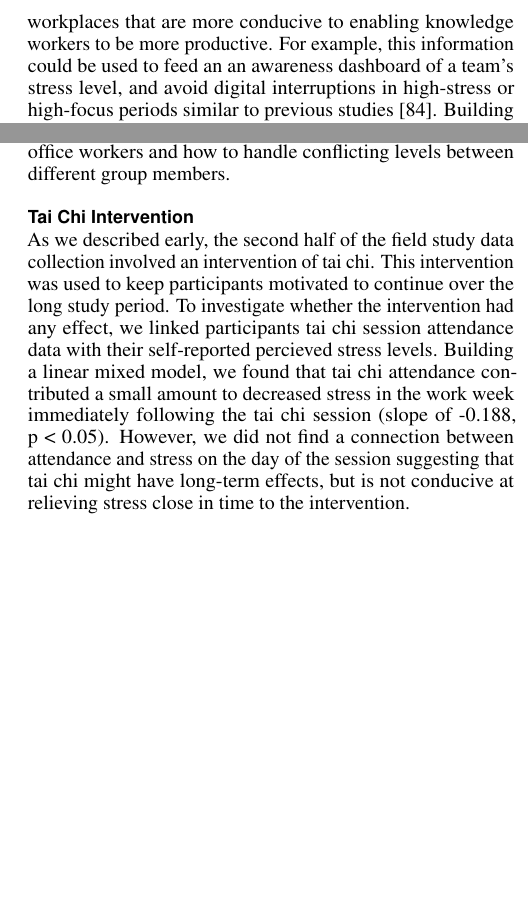
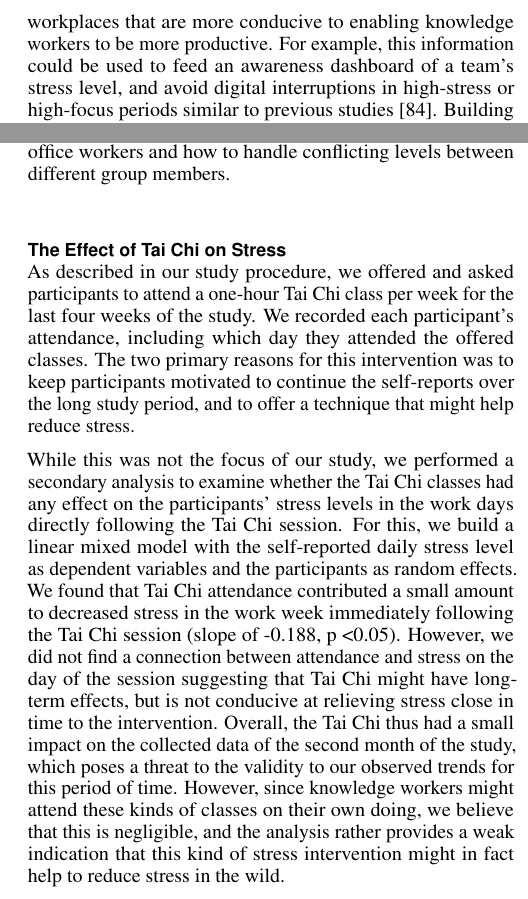
Before and after one commit to mausotog/BiometricsStudy, a LaTeX document (bioPrediction_Main.tex, which reads bp_discussion.tex): two parts of the columns of page 9 of 13 before the commit and two parts of the columns of page 9 of 14 after it, joined at a grey line, cut so that both start at the same text, the shorter picture padded with empty space. Compiled offline with pdfLaTeX.

Commit message:
no message

```diff
--- a/bp_discussion.tex
+++ b/bp_discussion.tex
@@ -19,8 +19,7 @@ workplace, e.g. confrontation between co-workers. Building an
 understanding of stress and focus over time and in the moment
 could also help create workplaces that are more conducive
 to enabling knowledge workers to be more productive. For example,
-this information could be used to feed an
- an awareness dashboard of a team's stress level,
+this information could be used to feed an awareness dashboard of a team's stress level,
 and avoid digital interruptions in high-stress or high-focus periods
 similar to previous studies~\cite{zuger2017reducing}.  Building
 an understanding of awakeness and focus could also enable the creation
@@ -56,19 +55,14 @@ to handle conflicting levels between different group members.
 %% goal of recognizing their stress, awakeness, and focus levels in an uninvasive
 %% and automatic manner. e
 
-\subsection{Tai Chi Intervention}
-As we described early, the second half of the field study data
-collection involved an intervention of tai chi. This intervention was
-used to keep participants motivated to continue over the long study
-period.  To investigate whether the intervention had any effect, we
-linked participants tai chi session attendance data with their
-self-reported percieved stress levels. Building a linear mixed model, we found that tai chi
-attendance contributed a small amount to decreased stress in the work
-week immediately following the tai chi session (slope of -0.188, p <
-0.05). However, we did not find a connection between attendance and
-stress on the day of the session suggesting that tai chi might have
-long-term effects, but is not conducive at relieving stress close
-in time to the intervention.
+\subsection{The Effect of Tai Chi on Stress}
+As described in our study procedure, we offered and asked participants to attend a one-hour Tai Chi class per week for the last four weeks of the study. We recorded each participant's attendance, including which day they attended the offered classes. The two primary reasons for this intervention was to keep participants motivated to continue the self-reports over the long study period, and to offer a technique that might help reduce stress.
+
+While this was not the focus of our study, we performed a secondary analysis to examine whether the Tai Chi classes had any effect on the participants' stress levels in the work days directly following the Tai Chi session. For this, we build a linear mixed model with the self-reported daily stress level as dependent variables and the participants as random effects. We found that Tai Chi attendance contributed a small amount to decreased stress in the work week immediately following the Tai Chi session (slope of -0.188, p <0.05). However, we did not find a connection between attendance and stress on the day of the session suggesting that Tai Chi might have long-term effects, but is not conducive at relieving stress close in time to the intervention. Overall, the Tai Chi thus had a small impact on the collected data of the second month of the study, which poses a threat to the validity to our observed trends for this period of time. However, since knowledge workers might attend these kinds of classes on their own doing, we believe that this is negligible, and the analysis rather provides a weak indication that this kind of stress intervention might in fact help to reduce stress in the wild.
+
+
+
+
 
 %% %\vspace{0.05in}
 %% \noindent
```
Also changed, not shown: bp_discussion.tex (8 more changed lines).
